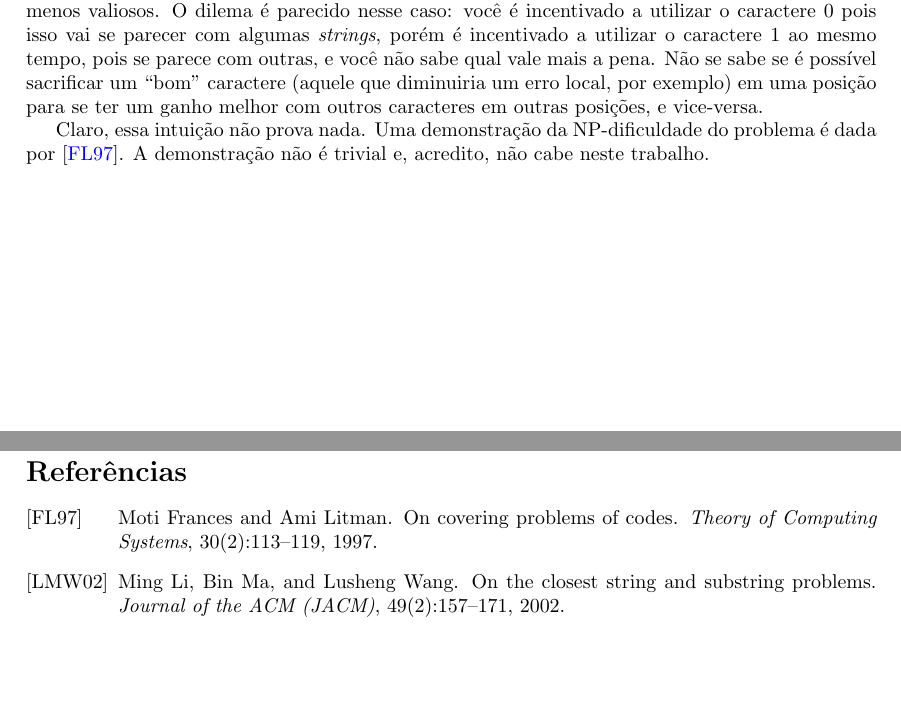
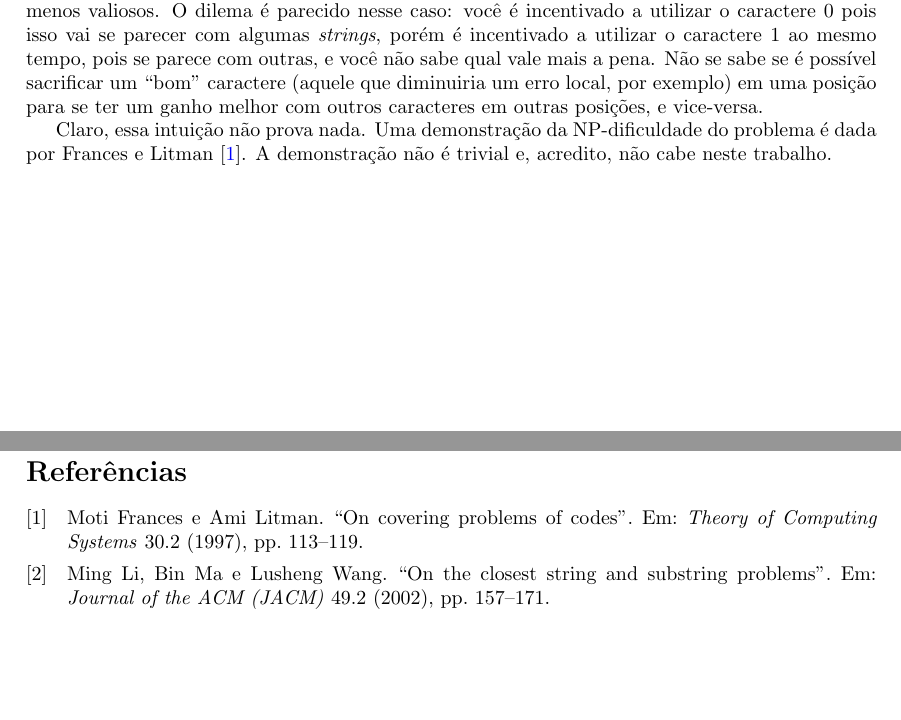
Before and after one commit to lucasresck/data-structures-algorithms, a LaTeX document (intractable_problems/partial_project/main.tex, which reads intractable_problems/partial_project/task_1.tex): two parts of pages 1 and 8 of 8, joined at a grey line, cut so that both start at the same text. Compiled offline with pdfLaTeX.

Commit message:
Update citations

```diff
--- a/intractable_problems/partial_project/main.tex
+++ b/intractable_problems/partial_project/main.tex
@@ -16,6 +16,9 @@
 \usepackage{algorithm}
 \usepackage{algpseudocode}
 \usepackage{float}
+
+\usepackage{biblatex}
+\addbibresource{references.bib}
 
 \graphicspath{{images/}}
 
@@ -69,7 +72,6 @@
 
     \newpage
 
-    \bibliographystyle{alpha}
-    \bibliography{references}
+    \printbibliography
 
 \end{document}
--- a/intractable_problems/partial_project/task_1.tex
+++ b/intractable_problems/partial_project/task_1.tex
@@ -13,4 +13,4 @@ Ou seja, nossa solução é \fbox{G}\fbox{A}\fbox{M}\fbox{O}.
 O problema da \textit{closest string} é NP-difícil.
 De forma intuitiva, vamos pensar em um problema mais simples, em que o alfabeto é $\Sigma = \{0, 1\}$. Então a string assume a forma $\textsc{\fbox{0}}\textsc{\fbox{0}}\textsc{\fbox{1}} \cdots \textsc{\fbox{0}}\textsc{\fbox{1}}$, por exemplo, que por acaso é a representação do problema da mochila 0-1. No problema da mochila, você é incentivado a colocar um item pois ele tem valor positivo, mas é desincentivado pois tem peso positivo e há restrição de peso. Você nunca sabe ``qual vale mais a pena'', se é deixar a mochila mais leve ou mais valiosa. Colocar um item, mesmo que leve e valioso, pode atrapalhar muito os outros itens, a ponto de deixar a mochila menos valiosa ao final. Isto é, não se sabe se é possível sacrificar um item valioso para ter um ganho melhor com outros itens, possivelmente menos valiosos. O dilema é parecido nesse caso: você é incentivado a utilizar o caractere 0 pois isso vai se parecer com algumas \textit{strings}, porém é incentivado a utilizar o caractere 1 ao mesmo tempo, pois se parece com outras, e você não sabe qual vale mais a pena. Não se sabe se é possível sacrificar um ``bom'' caractere (aquele que diminuiria um erro local, por exemplo) em uma posição para se ter um ganho melhor com outros caracteres em outras posições, e vice-versa.
 
-Claro, essa intuição não prova nada. Uma demonstração da NP-dificuldade do problema é dada por \cite{frances1997covering}. A demonstração não é trivial e, acredito, não cabe neste trabalho.
+Claro, essa intuição não prova nada. Uma demonstração da NP-dificuldade do problema é dada por \citeauthor{frances1997covering} \cite{frances1997covering}. A demonstração não é trivial e, acredito, não cabe neste trabalho.
```
Also changed, not shown: intractable_problems/partial_project/task_3.tex (+1 -1 lines).
